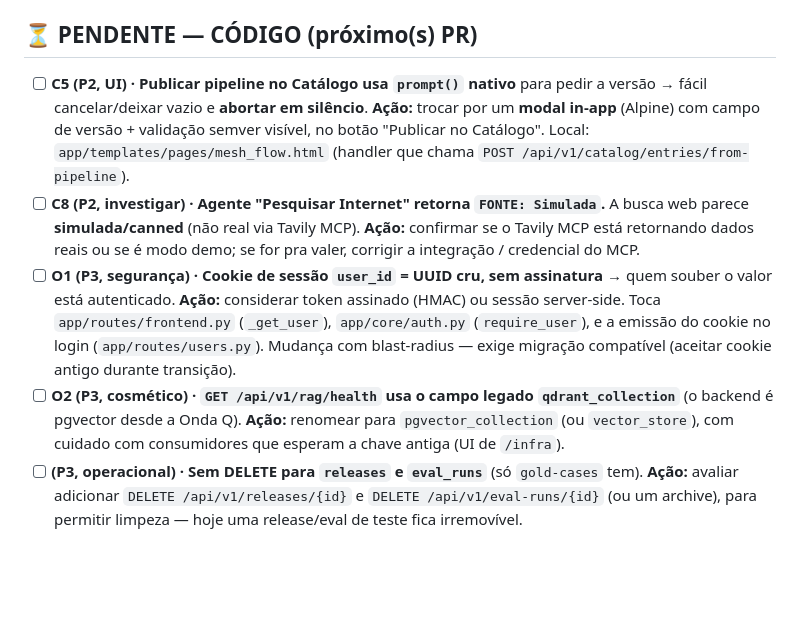
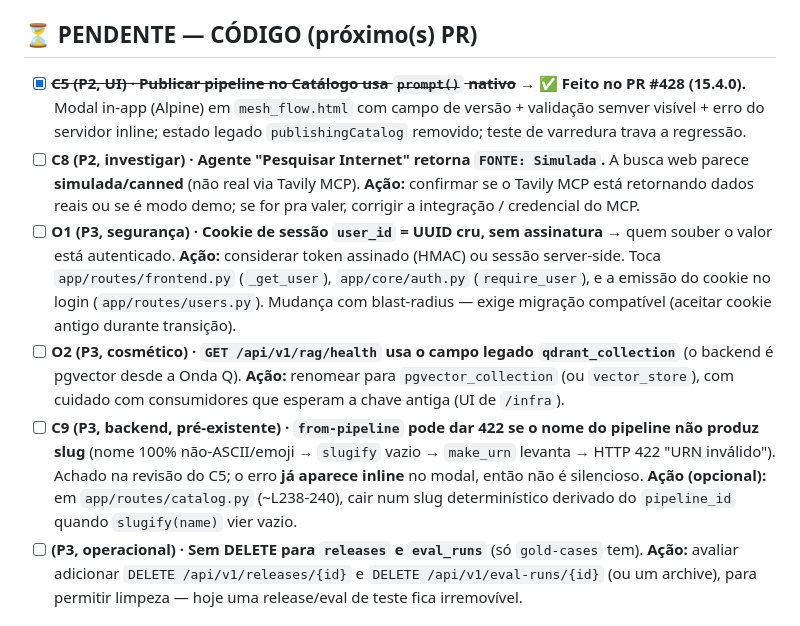
Before and after one commit to sergiogaiotto/agente-inteligencia, a Markdown page: docs/backlog-teste-e2e.md, the part around the change. Drawn GitHub-style; blank space fills up the shorter version.

Commit message:
docs(backlog): marca C5 como feito (PR #428) + registra C9 (422 slug-vazio)
Co-Authored-By: Claude Opus 4.8 <noreply@anthropic.com>

```diff
--- a/docs/backlog-teste-e2e.md
+++ b/docs/backlog-teste-e2e.md
@@ -50,11 +50,10 @@ do Golden Dataset; rate-limit (60/min) atuando.
 
 ## ⏳ PENDENTE — CÓDIGO (próximo(s) PR)
 
-- [ ] **C5 (P2, UI) · Publicar pipeline no Catálogo usa `prompt()` nativo** para pedir a
-  versão → fácil cancelar/deixar vazio e **abortar em silêncio**.
-  **Ação:** trocar por um **modal in-app** (Alpine) com campo de versão + validação semver
-  visível, no botão "Publicar no Catálogo". Local: `app/templates/pages/mesh_flow.html`
-  (handler que chama `POST /api/v1/catalog/entries/from-pipeline`).
+- [x] ~~**C5 (P2, UI) · Publicar pipeline no Catálogo usa `prompt()` nativo**~~ →
+  ✅ **Feito no PR #428 (15.4.0).** Modal in-app (Alpine) em `mesh_flow.html` com campo
+  de versão + validação semver visível + erro do servidor inline; estado legado
+  `publishingCatalog` removido; teste de varredura trava a regressão.
 - [ ] **C8 (P2, investigar) · Agente "Pesquisar Internet" retorna `FONTE: Simulada`.** A
   busca web parece **simulada/canned** (não real via Tavily MCP).
   **Ação:** confirmar se o Tavily MCP está retornando dados reais ou se é modo demo; se for
@@ -68,6 +67,11 @@ do Golden Dataset; rate-limit (60/min) atuando.
   `qdrant_collection`** (o backend é pgvector desde a Onda Q).
   **Ação:** renomear para `pgvector_collection` (ou `vector_store`), com cuidado com
   consumidores que esperam a chave antiga (UI de `/infra`).
+- [ ] **C9 (P3, backend, pré-existente) · `from-pipeline` pode dar 422 se o nome do
+  pipeline não produz slug** (nome 100% não-ASCII/emoji → `slugify` vazio → `make_urn`
+  levanta → HTTP 422 "URN inválido"). Achado na revisão do C5; o erro **já aparece inline**
+  no modal, então não é silencioso. **Ação (opcional):** em `app/routes/catalog.py` (~L238-240),
+  cair num slug determinístico derivado do `pipeline_id` quando `slugify(name)` vier vazio.
 - [ ] **(P3, operacional) · Sem DELETE para `releases` e `eval_runs`** (só `gold-cases` tem).
   **Ação:** avaliar adicionar `DELETE /api/v1/releases/{id}` e `DELETE /api/v1/eval-runs/{id}`
   (ou um archive), para permitir limpeza — hoje uma release/eval de teste fica irremovível.
```
